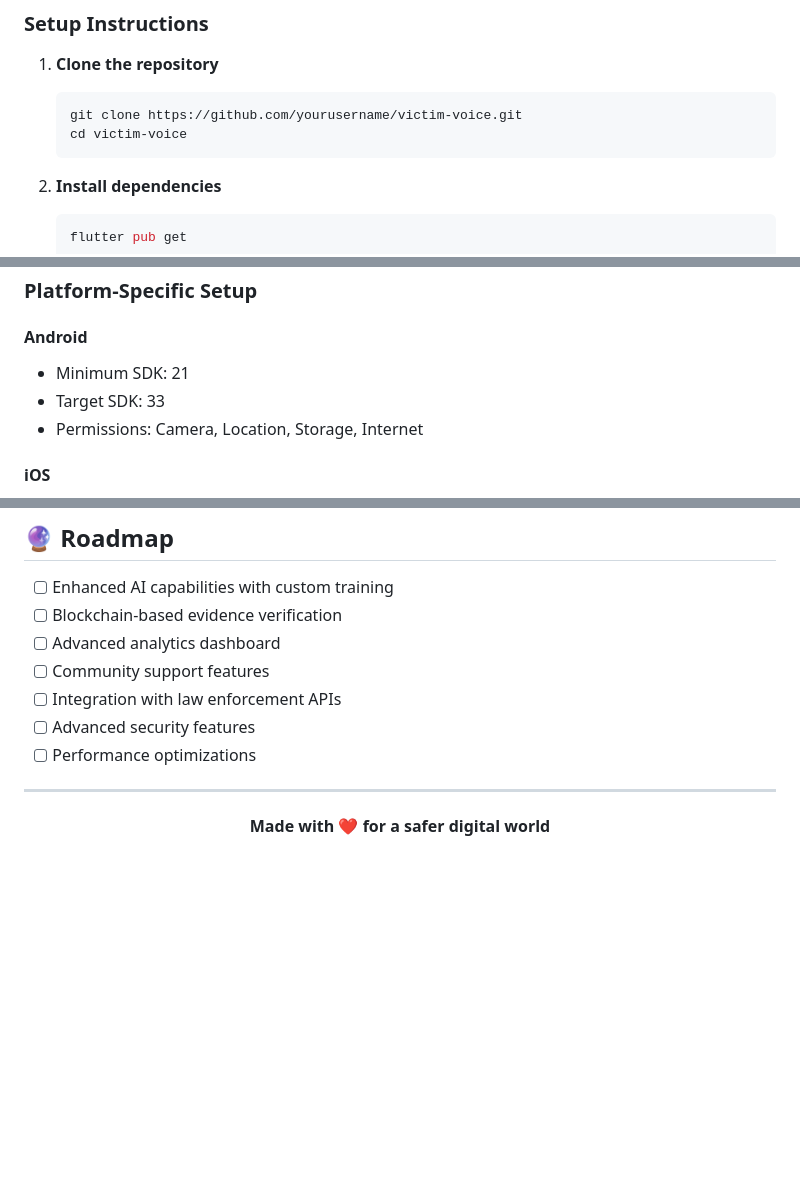
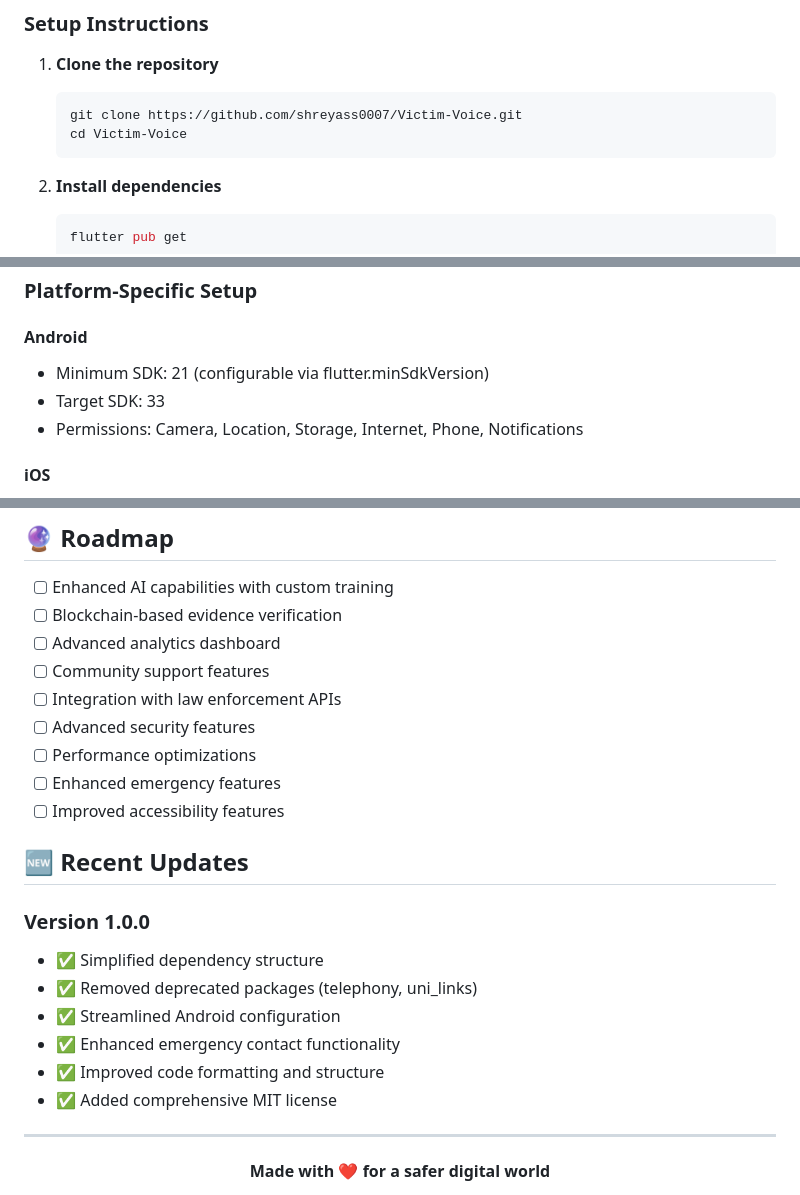
Before and after one commit to shreyass0007/Victim-Voice-PBL-PRJ, a Markdown page: README.md, 3 parts joined by grey strips. GitHub-like rendering; blank space fills up the shorter version.

````diff
--- a/README.md
+++ b/README.md
@@ -108,8 +108,8 @@ share_plus: ^10.1.4
 
 1. **Clone the repository**
    ```bash
-   git clone https://github.com/yourusername/victim-voice.git
-   cd victim-voice
+   git clone https://github.com/shreyass0007/Victim-Voice.git
+   cd Victim-Voice
    ```
 
 2. **Install dependencies**
@@ -195,9 +195,9 @@ The app supports multiple languages through Flutter's localization framework. To
 ### Platform-Specific Setup
 
 #### Android
-- Minimum SDK: 21
+- Minimum SDK: 21 (configurable via flutter.minSdkVersion)
 - Target SDK: 33
-- Permissions: Camera, Location, Storage, Internet
+- Permissions: Camera, Location, Storage, Internet, Phone, Notifications
 
 #### iOS
 - Minimum iOS: 12.0
@@ -324,6 +326,18 @@ This project is licensed under the MIT License - see the [LICENSE](LICENSE) file
 - [ ] Integration with law enforcement APIs
 - [ ] Advanced security features
 - [ ] Performance optimizations
+- [ ] Enhanced emergency features
+- [ ] Improved accessibility features
+
+## 🆕 Recent Updates
+
+### Version 1.0.0
+- ✅ Simplified dependency structure
+- ✅ Removed deprecated packages (telephony, uni_links)
+- ✅ Streamlined Android configuration
+- ✅ Enhanced emergency contact functionality
+- ✅ Improved code formatting and structure
+- ✅ Added comprehensive MIT license
 
 ---
 
````
Also changed, not shown: other parts of README.md (+7 -5 lines), LICENSE.md (added, +21 -0 lines).
